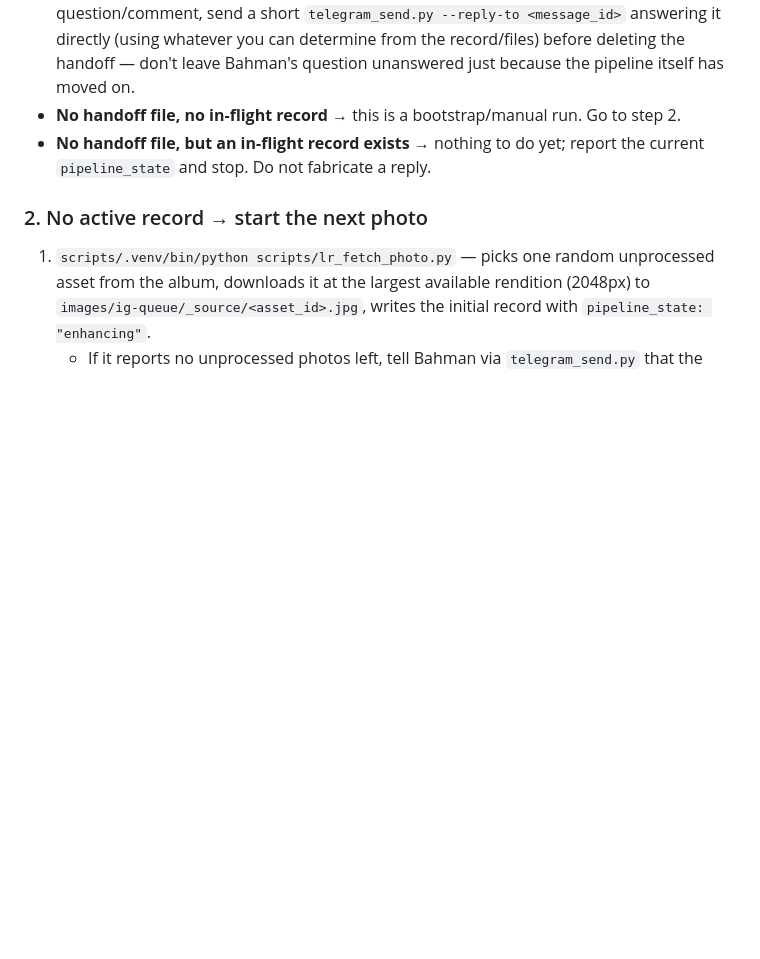
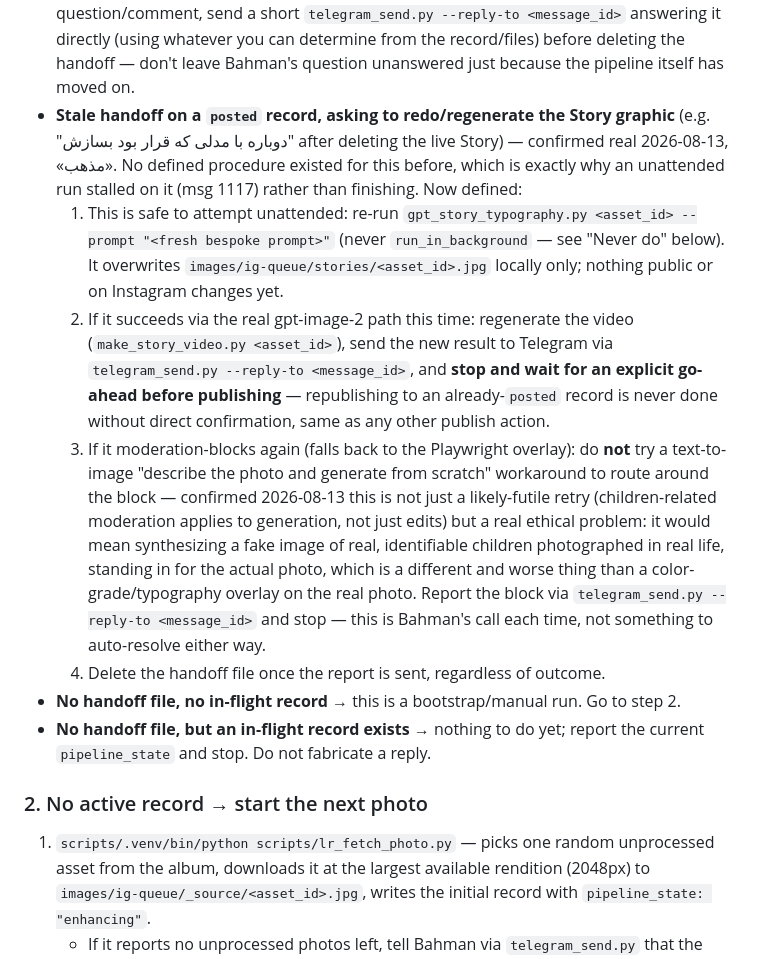
Before and after one commit to 25mordad/25mordad.com, a Markdown page: .claude/commands/photo-beshno.md, the part around the change. GitHub-like rendering; blank space fills up the shorter version.

Commit message:
photo-beshno.md: define handling for "regenerate an already-posted Story"
Root cause of the msg-1117 stall: no procedure existed for a late reply
asking to redo a published photo's Story. Adds an explicit branch — safe
to retry gpt_story_typography.py unattended (local-only), but always stop
and ask before republishing, and never attempt a text-to-image
"regenerate from a description" workaround around a moderation block
(real ethical problem, not just likely-futile, for photos of real
children).

```diff
--- a/.claude/commands/photo-beshno.md
+++ b/.claude/commands/photo-beshno.md
@@ -60,6 +60,34 @@ Branch:
   (using whatever you can determine from the record/files) before deleting
   the handoff — don't leave Bahman's question unanswered just because the
   pipeline itself has moved on.
+- **Stale handoff on a `posted` record, asking to redo/regenerate the Story
+  graphic** (e.g. "دوباره با مدلی که قرار بود بسازش" after deleting the
+  live Story) — confirmed real 2026-08-13, «مذهب». No defined procedure
+  existed for this before, which is exactly why an unattended run stalled on
+  it (msg 1117) rather than finishing. Now defined:
+  1. This is safe to attempt unattended: re-run
+     `gpt_story_typography.py <asset_id> --prompt "<fresh bespoke prompt>"`
+     (never `run_in_background` — see "Never do" below). It overwrites
+     `images/ig-queue/stories/<asset_id>.jpg` locally only; nothing public
+     or on Instagram changes yet.
+  2. If it succeeds via the real gpt-image-2 path this time: regenerate the
+     video (`make_story_video.py <asset_id>`), send the new result to
+     Telegram via `telegram_send.py --reply-to <message_id>`, and **stop and
+     wait for an explicit go-ahead before publishing** — republishing to an
+     already-`posted` record is never done without direct confirmation, same
+     as any other publish action.
+  3. If it moderation-blocks again (falls back to the Playwright overlay):
+     do **not** try a text-to-image "describe the photo and generate from
+     scratch" workaround to route around the block — confirmed 2026-08-13
+     this is not just a likely-futile retry (children-related moderation
+     applies to generation, not just edits) but a real ethical problem: it
+     would mean synthesizing a fake image of real, identifiable children
+     photographed in real life, standing in for the actual photo, which is a
+     different and worse thing than a color-grade/typography overlay on the
+     real photo. Report the block via `telegram_send.py --reply-to
+     <message_id>` and stop — this is Bahman's call each time, not something
+     to auto-resolve either way.
+  4. Delete the handoff file once the report is sent, regardless of outcome.
 - **No handoff file, no in-flight record** → this is a bootstrap/manual run.
   Go to step 2.
 - **No handoff file, but an in-flight record exists** → nothing to do yet;
```
